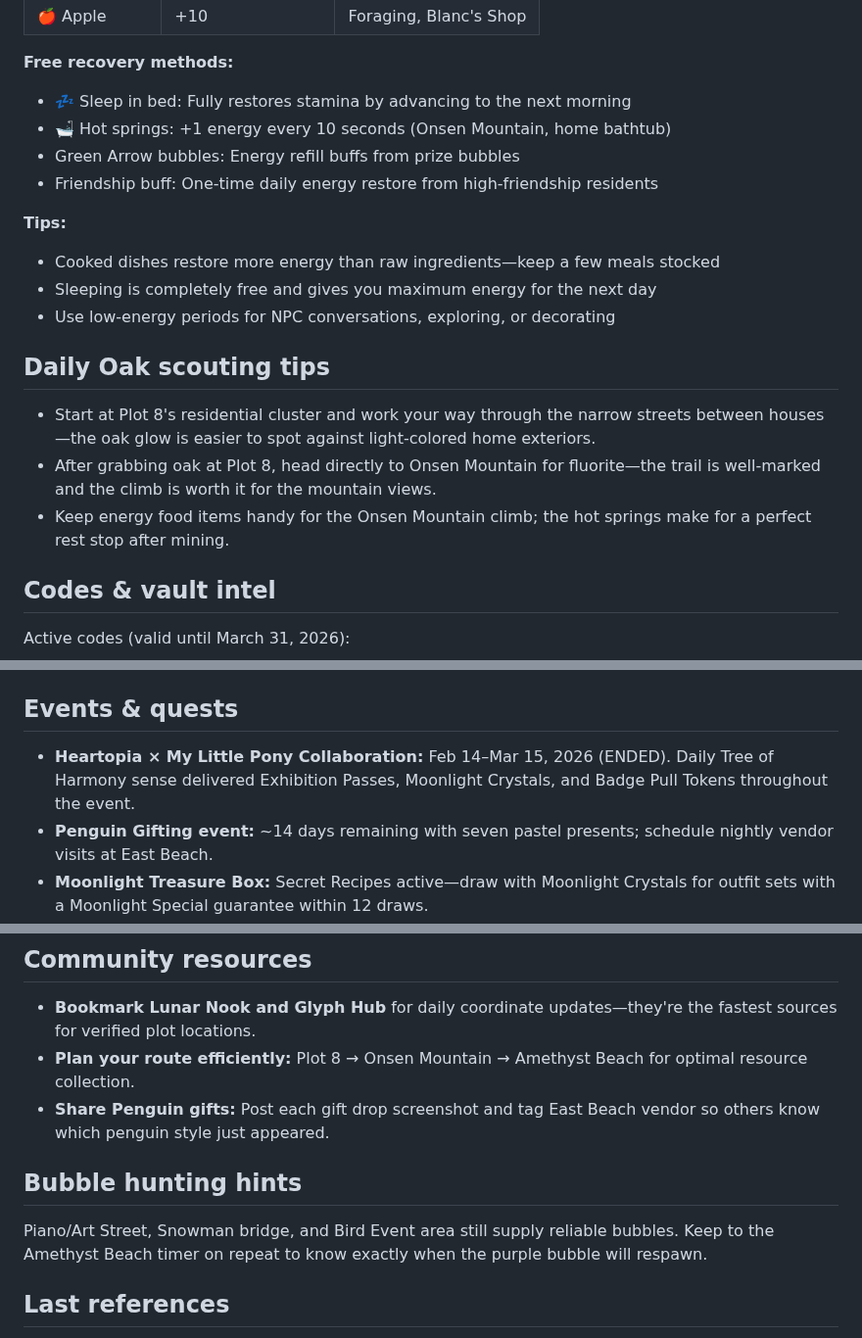
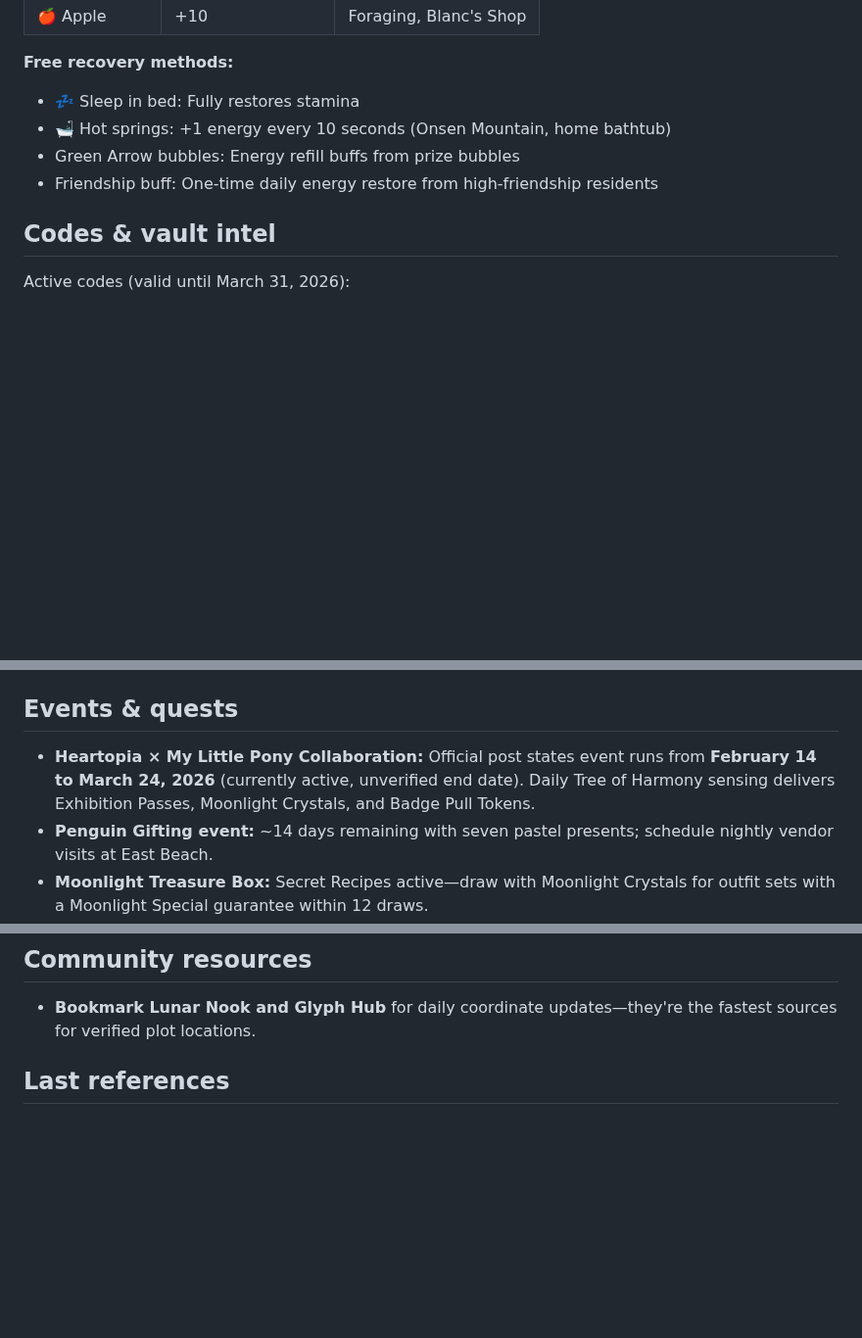
Before and after one commit to margarin-agent/sandbox, a Markdown page: src/heartopia/index.md, 3 parts joined by grey strips. Shown at 98% size. Drawn GitHub-style; blank space fills up the shorter version.

Commit message:
Clean up Heartopia guide: Remove all unverified tips/strategy, keep only verified facts

```diff
--- a/src/heartopia/index.md
+++ b/src/heartopia/index.md
@@ -56,20 +56,10 @@ Heartopia uses standard food items to restore energy. Here's what works:
 | 🍎 Apple | +10 | Foraging, Blanc's Shop |
 
 **Free recovery methods:**
-- 💤 Sleep in bed: Fully restores stamina by advancing to the next morning
+- 💤 Sleep in bed: Fully restores stamina
 - 🛁 Hot springs: +1 energy every 10 seconds (Onsen Mountain, home bathtub)
 - Green Arrow bubbles: Energy refill buffs from prize bubbles
 - Friendship buff: One-time daily energy restore from high-friendship residents
-
-**Tips:**
-- Cooked dishes restore more energy than raw ingredients—keep a few meals stocked
-- Sleeping is completely free and gives you maximum energy for the next day
-- Use low-energy periods for NPC conversations, exploring, or decorating
-
-## Daily Oak scouting tips
-- Start at Plot 8's residential cluster and work your way through the narrow streets between houses—the oak glow is easier to spot against light-colored home exteriors.
-- After grabbing oak at Plot 8, head directly to Onsen Mountain for fluorite—the trail is well-marked and the climb is worth it for the mountain views.
-- Keep energy food items handy for the Onsen Mountain climb; the hot springs make for a perfect rest stop after mining.
 
 ## Codes & vault intel
 Active codes (valid until March 31, 2026):
@@ -84,6 +74,6 @@ Expired codes (do not attempt):
 - `p7a9k2m6r8`, `x8r2m9q5l7`, `q6p9m4a7k` - Expired March 31, 2025
 
 ## Events & quests
-- **Heartopia × My Little Pony Collaboration:** Feb 14–Mar 15, 2026 (ENDED). Daily Tree of Harmony sense delivered Exhibition Passes, Moonlight Crystals, and Badge Pull Tokens throughout the event.
+- **Heartopia × My Little Pony Collaboration:** Official post states event runs from **February 14 to March 24, 2026** (currently active, unverified end date). Daily Tree of Harmony sensing delivers Exhibition Passes, Moonlight Crystals, and Badge Pull Tokens.
 - **Penguin Gifting event:** ~14 days remaining with seven pastel presents; schedule nightly vendor visits at East Beach.
 - **Moonlight Treasure Box:** Secret Recipes active—draw with Moonlight Crystals for outfit sets with a Moonlight Special guarantee within 12 draws.
@@ -91,11 +81,6 @@ Expired codes (do not attempt):
 
 ## Community resources
 - **Bookmark Lunar Nook and Glyph Hub** for daily coordinate updates—they're the fastest sources for verified plot locations.
-- **Plan your route efficiently:** Plot 8 → Onsen Mountain → Amethyst Beach for optimal resource collection.
-- **Share Penguin gifts:** Post each gift drop screenshot and tag East Beach vendor so others know which penguin style just appeared.
-
-## Bubble hunting hints
-Piano/Art Street, Snowman bridge, and Bird Event area still supply reliable bubbles. Keep to the Amethyst Beach timer on repeat to know exactly when the purple bubble will respawn.
 
 ## Last references
 - @LunarNook · Feb 27 Daily Coordinates (Feb 27, 2026) · https://x.com/LunarNook/status/2027303211040702951
```
Also changed, not shown: other parts of src/heartopia/index.md (+2 -2 lines).
